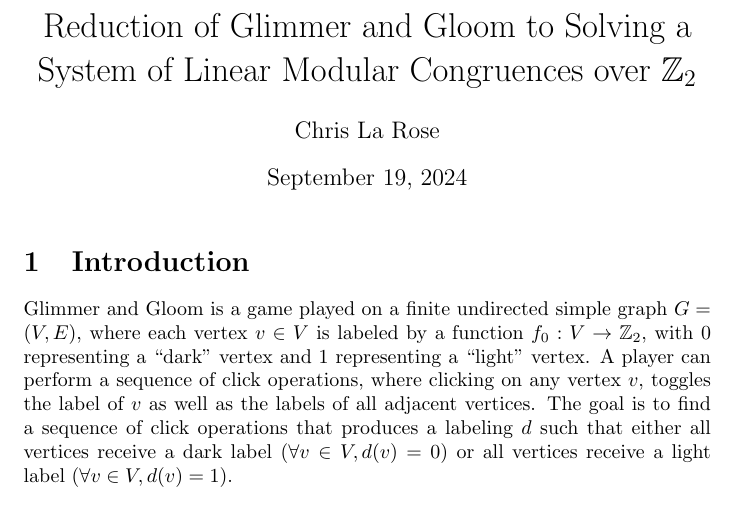
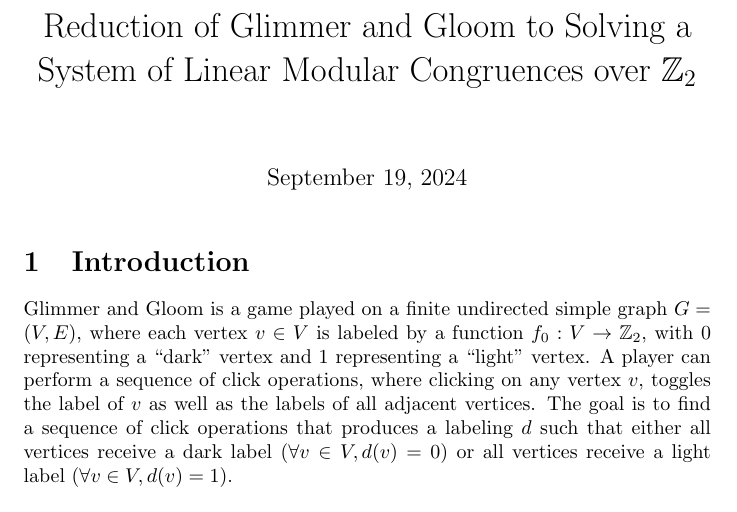
Before and after one commit to cjlarose/glimmer-and-gloom-solver-extension, a LaTeX document (proof/main.tex): part of page 1 of 3, cut so that both start at the same text. Compiled offline with pdfLaTeX.

Commit message:
Remove author

```diff
--- a/proof/main.tex
+++ b/proof/main.tex
@@ -6,7 +6,6 @@
 \newtheorem{corollary}[theorem]{Corollary}
 
 \title{Reduction of Glimmer and Gloom to Solving a System of Linear Modular Congruences over \(\mathbb{Z}_2\)}
-\author{Chris La Rose}
 
 \begin{document}
 
```
